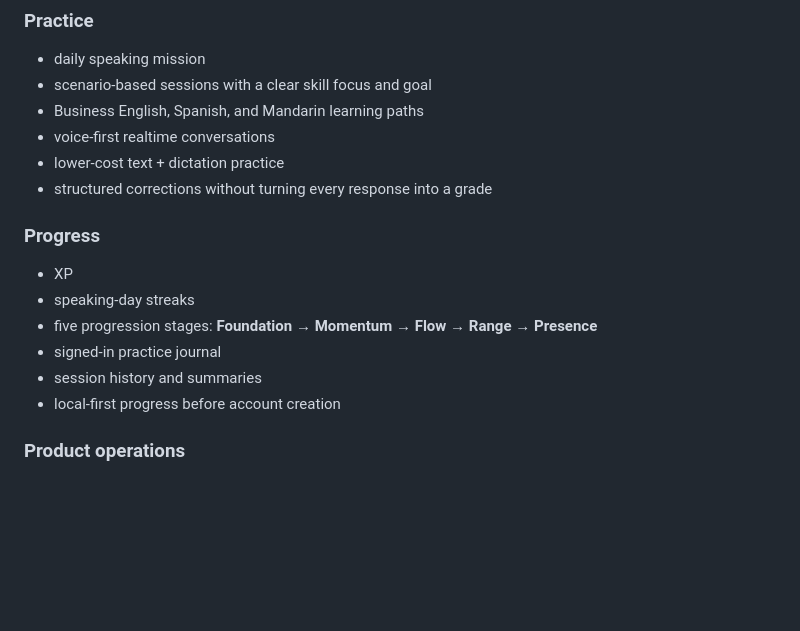
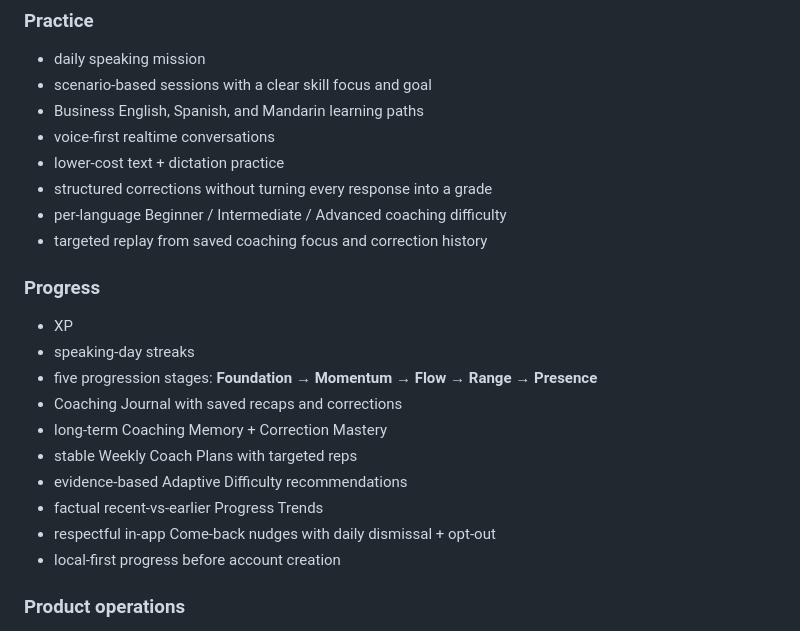
Before and after one commit to BTheCoderr/Voxa, a Markdown page: README.md, the part around the change. Rendered like a GitHub page; blank space fills up the shorter version.

Commit message:
docs: update README for current coaching system

```diff
--- a/README.md
+++ b/README.md
@@ -44,14 +44,20 @@ Instead of turning speaking practice into another classroom-style lesson, Voxa p
 - voice-first realtime conversations
 - lower-cost text + dictation practice
 - structured corrections without turning every response into a grade
+- per-language Beginner / Intermediate / Advanced coaching difficulty
+- targeted replay from saved coaching focus and correction history
 
 ### Progress
 
 - XP
 - speaking-day streaks
 - five progression stages: **Foundation → Momentum → Flow → Range → Presence**
-- signed-in practice journal
-- session history and summaries
+- Coaching Journal with saved recaps and corrections
+- long-term Coaching Memory + Correction Mastery
+- stable Weekly Coach Plans with targeted reps
+- evidence-based Adaptive Difficulty recommendations
+- factual recent-vs-earlier Progress Trends
+- respectful in-app Come-back nudges with daily dismissal + opt-out
 - local-first progress before account creation
 
 ### Product operations
```
